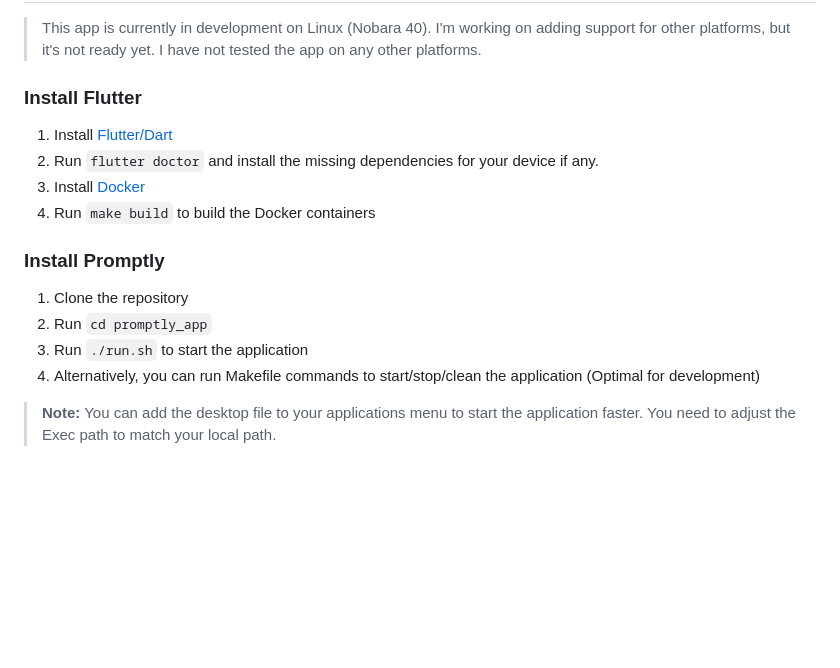
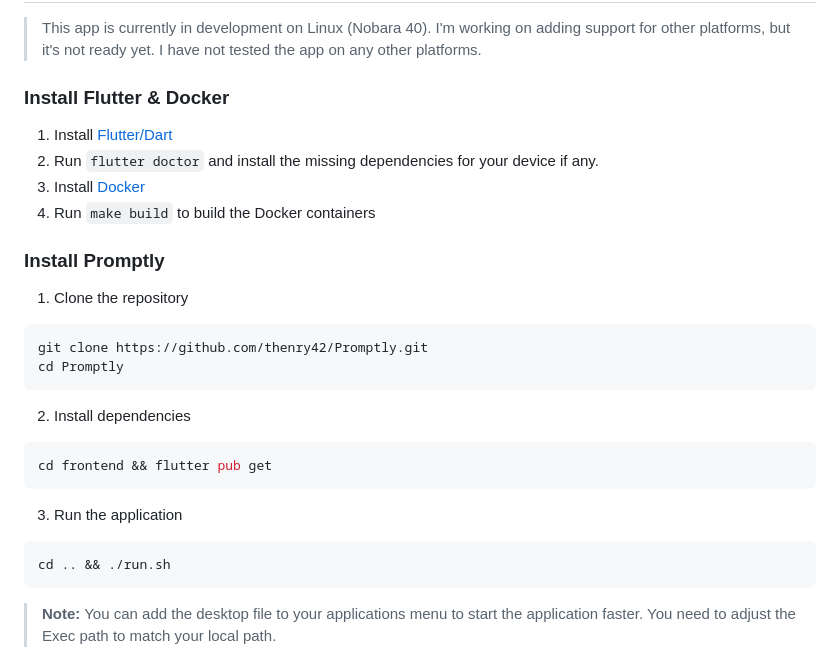
Before and after one commit to thenry42/Promptly, a Markdown page: README.md, the part around the change. GitHub-like rendering; blank space fills up the shorter version.

Commit message:
better readme

````diff
--- a/README.md
+++ b/README.md
@@ -49,7 +49,7 @@ This simple project provides a convenient way to communicate with various AI lan
 
 > This app is currently in development on Linux (Nobara 40). I'm working on adding support for other platforms, but it's not ready yet. I have not tested the app on any other platforms.
 
-### Install Flutter
+### Install Flutter & Docker
 
 1. Install [Flutter/Dart](https://docs.flutter.dev/get-started/install)
 2. Run `flutter doctor` and install the missing dependencies for your device if any.
@@ -59,9 +59,23 @@ This simple project provides a convenient way to communicate with various AI lan
 ### Install Promptly
 
 1. Clone the repository
-2. Run `cd promptly_app`
-3. Run `./run.sh` to start the application
-4. Alternatively, you can run Makefile commands to start/stop/clean the application (Optimal for development)
+
+```bash
+git clone https://github.com/thenry42/Promptly.git
+cd Promptly
+```
+
+2. Install dependencies
+
+```bash
+cd frontend && flutter pub get
+```
+
+3. Run the application
+
+```bash
+cd .. && ./run.sh
+```
 
 > **Note:** You can add the desktop file to your applications menu to start the application faster. You need to adjust the Exec path to match your local path.
 
````
